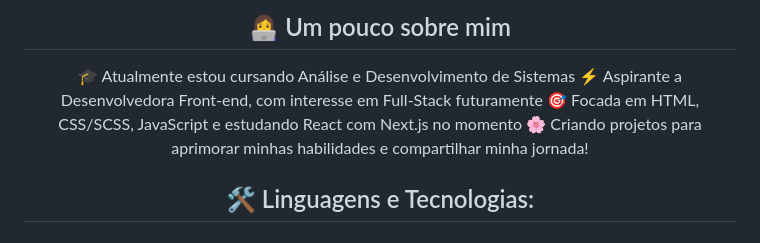
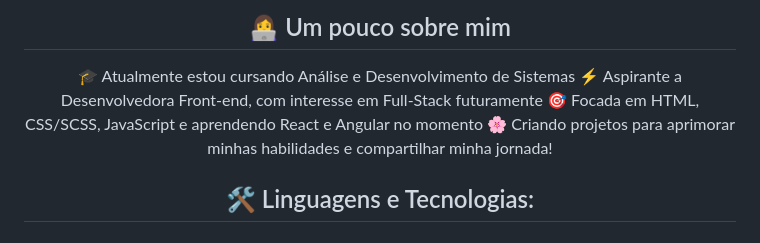
Before and after one commit to zPookiePie/zPookiePie, a Markdown page: README.md, the part around the change. Drawn GitHub-style.

Commit message:
docs: update README.md

```diff
--- a/README.md
+++ b/README.md
@@ -19,7 +19,7 @@
 <p align="center">
     🎓 Atualmente estou cursando Análise e Desenvolvimento de Sistemas</br>
     ⚡ Aspirante a Desenvolvedora Front-end, com interesse em Full-Stack futuramente</br>
-    🎯 Focada em HTML, CSS/SCSS, JavaScript e estudando React com Next.js no momento</br>
+    🎯 Focada em HTML, CSS/SCSS, JavaScript e aprendendo React e Angular no momento</br>
     🌸 Criando projetos para aprimorar minhas habilidades e compartilhar minha jornada!</br>
 <p>
 
```
